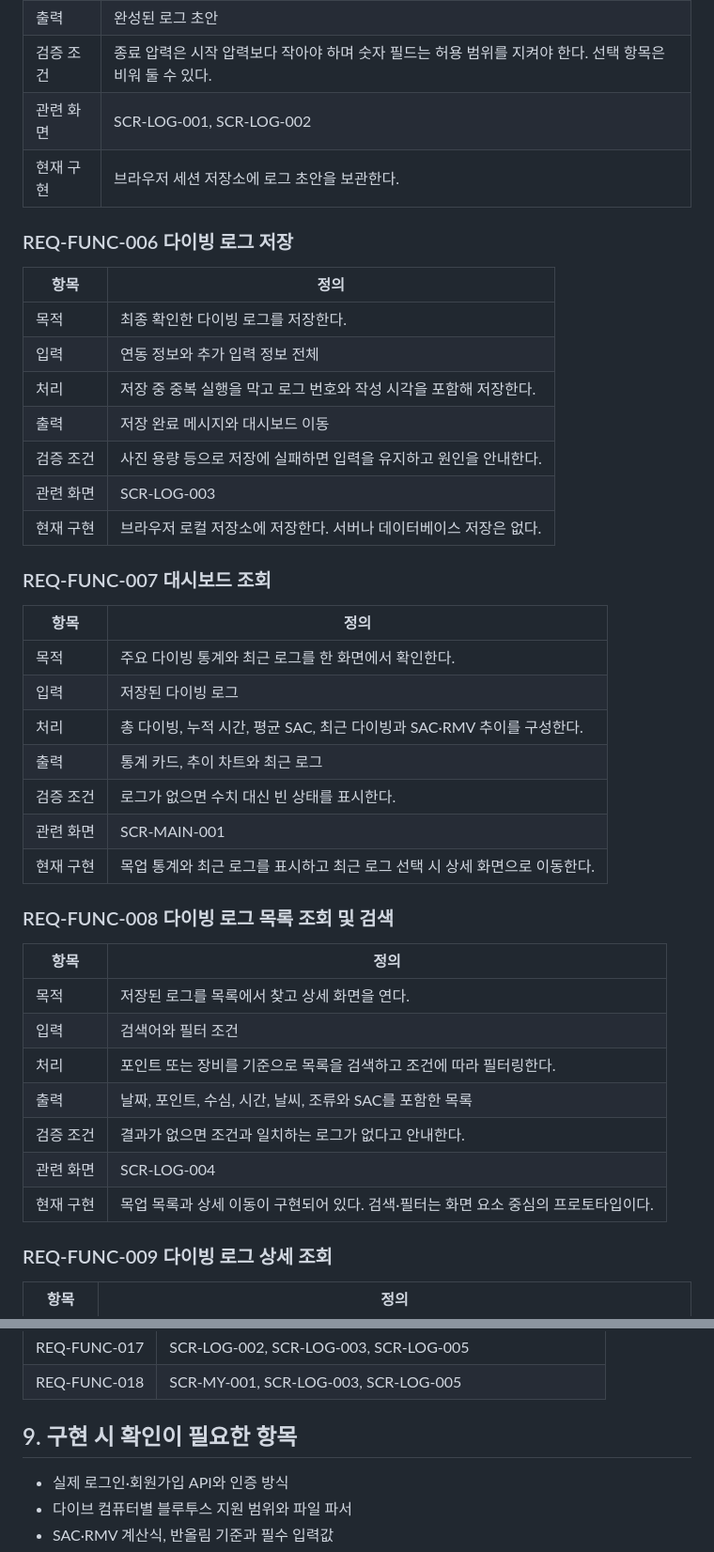
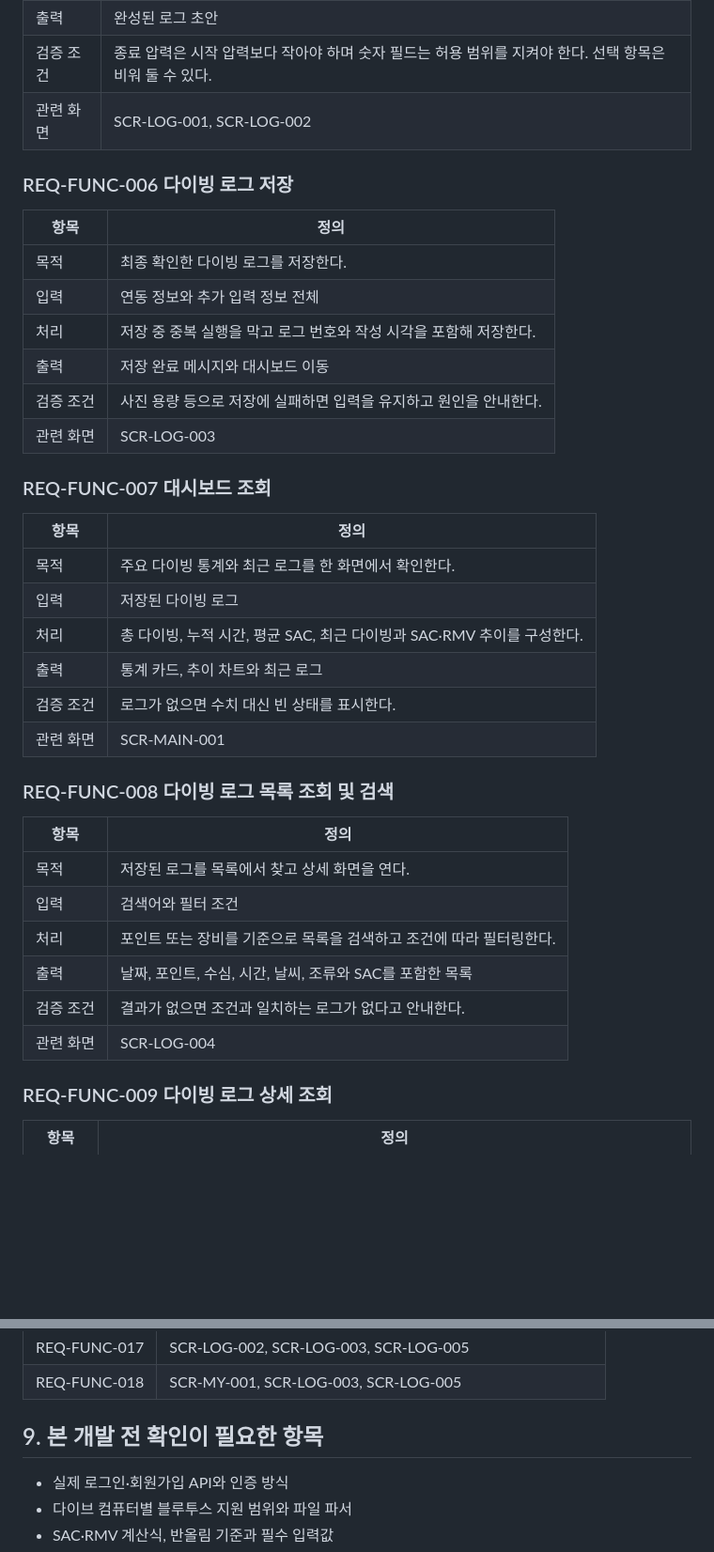
Before and after one commit to gaeun011019/GANI_Log, a Markdown page: GANI-Log-요구사항정의서.md, 2 parts joined by grey strips. Shown at 94% size. GitHub-like rendering; blank space fills up the shorter version.

```diff
--- a/GANI-Log-요구사항정의서.md
+++ b/GANI-Log-요구사항정의서.md
@@ -112,7 +108,6 @@
 | 출력 | 완성된 로그 초안 |
 | 검증 조건 | 종료 압력은 시작 압력보다 작아야 하며 숫자 필드는 허용 범위를 지켜야 한다. 선택 항목은 비워 둘 수 있다. |
 | 관련 화면 | SCR-LOG-001, SCR-LOG-002 |
-| 현재 구현 | 브라우저 세션 저장소에 로그 초안을 보관한다. |
 
 ### REQ-FUNC-006 다이빙 로그 저장
 
@@ -124,7 +119,6 @@
 | 출력 | 저장 완료 메시지와 대시보드 이동 |
 | 검증 조건 | 사진 용량 등으로 저장에 실패하면 입력을 유지하고 원인을 안내한다. |
 | 관련 화면 | SCR-LOG-003 |
-| 현재 구현 | 브라우저 로컬 저장소에 저장한다. 서버나 데이터베이스 저장은 없다. |
 
 ### REQ-FUNC-007 대시보드 조회
 
@@ -136,7 +130,6 @@
 | 출력 | 통계 카드, 추이 차트와 최근 로그 |
 | 검증 조건 | 로그가 없으면 수치 대신 빈 상태를 표시한다. |
 | 관련 화면 | SCR-MAIN-001 |
-| 현재 구현 | 목업 통계와 최근 로그를 표시하고 최근 로그 선택 시 상세 화면으로 이동한다. |
 
 ### REQ-FUNC-008 다이빙 로그 목록 조회 및 검색
 
@@ -148,7 +141,6 @@
 | 출력 | 날짜, 포인트, 수심, 시간, 날씨, 조류와 SAC를 포함한 목록 |
 | 검증 조건 | 결과가 없으면 조건과 일치하는 로그가 없다고 안내한다. |
 | 관련 화면 | SCR-LOG-004 |
-| 현재 구현 | 목업 목록과 상세 이동이 구현되어 있다. 검색·필터는 화면 요소 중심의 프로토타입이다. |
 
 ### REQ-FUNC-009 다이빙 로그 상세 조회
 
@@ -324,7 +306,7 @@
 | REQ-FUNC-017 | SCR-LOG-002, SCR-LOG-003, SCR-LOG-005 |
 | REQ-FUNC-018 | SCR-MY-001, SCR-LOG-003, SCR-LOG-005 |
 
-## 9. 구현 시 확인이 필요한 항목
+## 9. 본 개발 전 확인이 필요한 항목
 
 - 실제 로그인·회원가입 API와 인증 방식
 - 다이브 컴퓨터별 블루투스 지원 범위와 파일 파서
```
Also changed, not shown: other parts of GANI-Log-요구사항정의서.md (+7 -21 lines), AUTO_CHANGELOG.md (+35 -0 lines).
